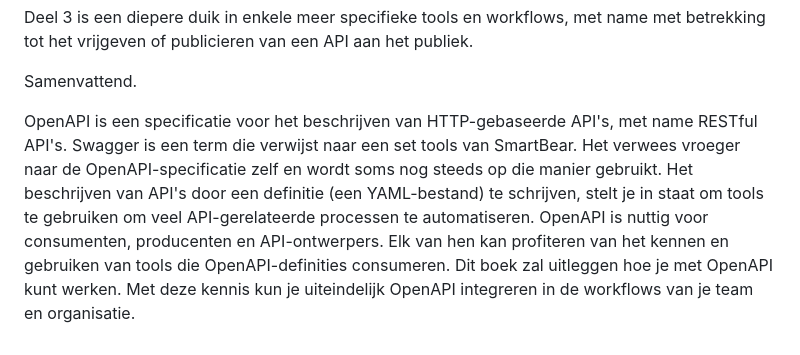
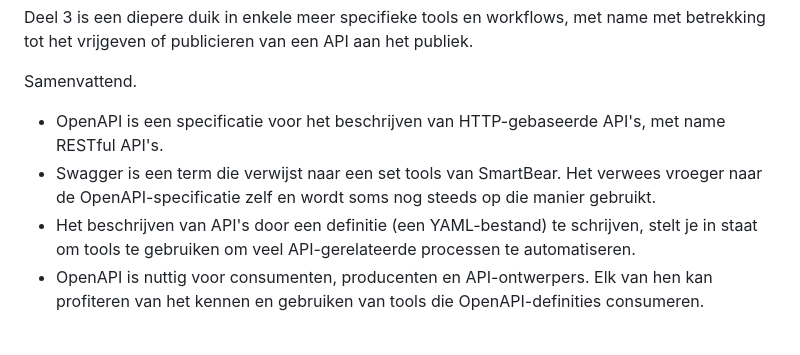
Before and after one commit to vzvznl/VZVZ-FHIR-api, a Markdown page: README.md, the part around the change. GitHub-like rendering.

Commit message:
Update README.md
Kleine aanpassing in tekst met bullets

```diff
--- a/README.md
+++ b/README.md
@@ -33,8 +33,7 @@ Deel 3 is een diepere duik in enkele meer specifieke tools en workflows, met nam
 
 Samenvattend.
 
-OpenAPI is een specificatie voor het beschrijven van HTTP-gebaseerde API's, met name RESTful API's.
-Swagger is een term die verwijst naar een set tools van SmartBear. Het verwees vroeger naar de OpenAPI-specificatie zelf en wordt soms nog steeds op die manier gebruikt.
-Het beschrijven van API's door een definitie (een YAML-bestand) te schrijven, stelt je in staat om tools te gebruiken om veel API-gerelateerde processen te automatiseren.
-OpenAPI is nuttig voor consumenten, producenten en API-ontwerpers. Elk van hen kan profiteren van het kennen en gebruiken van tools die OpenAPI-definities consumeren.
-Dit boek zal uitleggen hoe je met OpenAPI kunt werken. Met deze kennis kun je uiteindelijk OpenAPI integreren in de workflows van je team en organisatie.
+- OpenAPI is een specificatie voor het beschrijven van HTTP-gebaseerde API's, met name RESTful API's.
+- Swagger is een term die verwijst naar een set tools van SmartBear. Het verwees vroeger naar de OpenAPI-specificatie zelf en wordt soms nog steeds op die manier gebruikt.
+- Het beschrijven van API's door een definitie (een YAML-bestand) te schrijven, stelt je in staat om tools te gebruiken om veel API-gerelateerde processen te automatiseren.
+- OpenAPI is nuttig voor consumenten, producenten en API-ontwerpers. Elk van hen kan profiteren van het kennen en gebruiken van tools die OpenAPI-definities consumeren.
```
